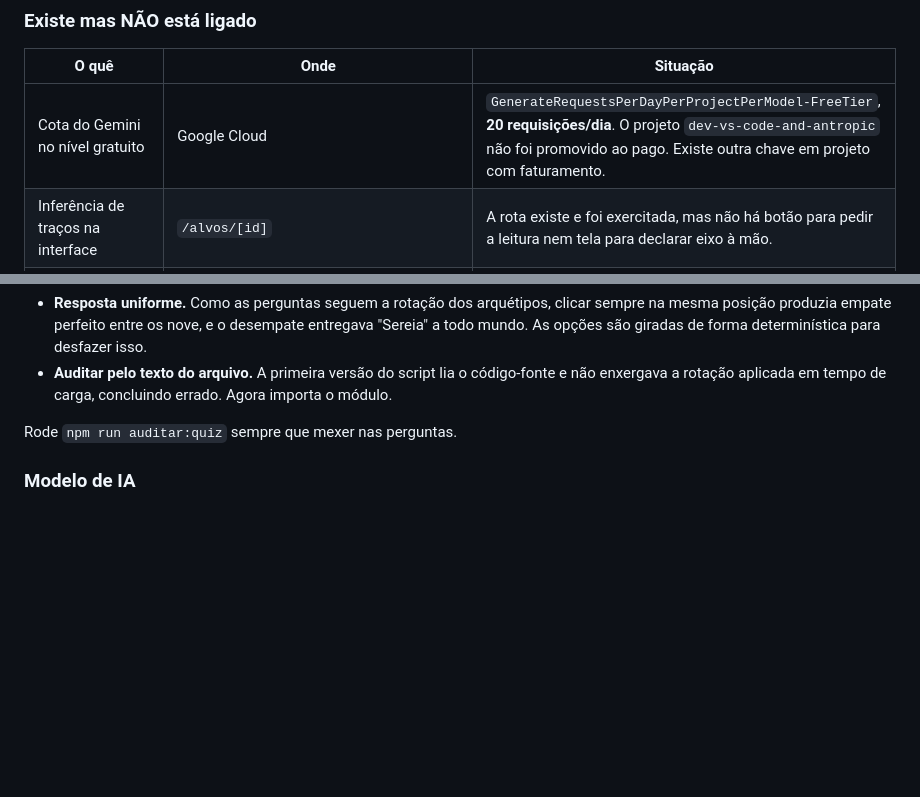
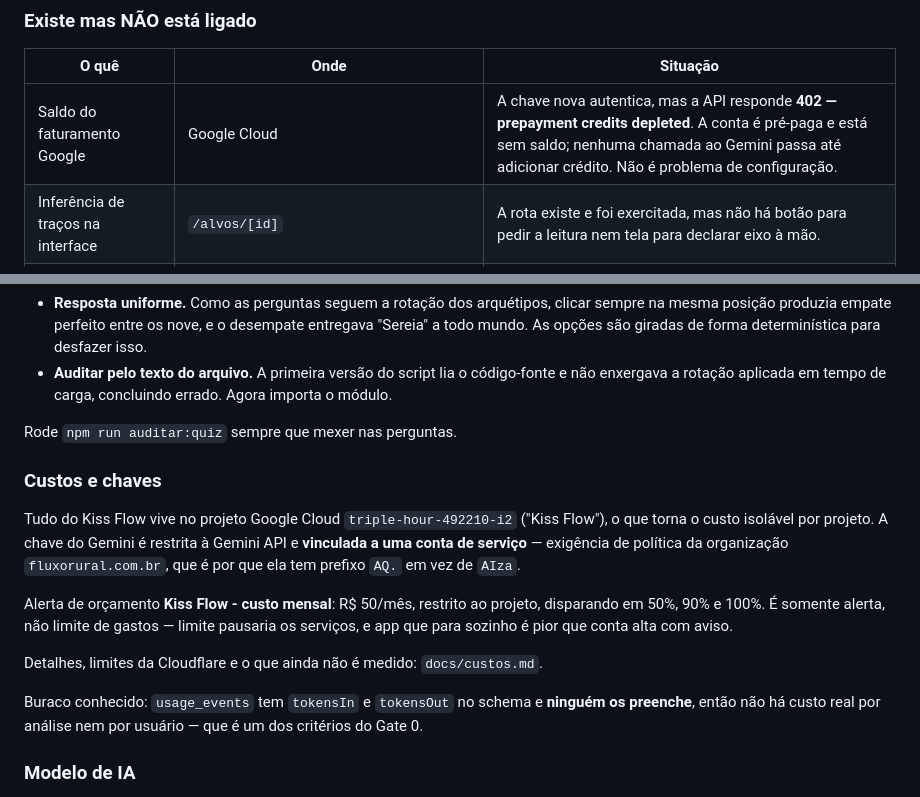
Before and after one commit to lucasdierings/Kiss-Flow, a Markdown page: AGENTS.md, 2 parts joined by grey strips. Rendered like a GitHub page; blank space fills up the shorter version.

```diff
--- a/AGENTS.md
+++ b/AGENTS.md
@@ -120,7 +120,7 @@ grep -rn "TODO\|DEMO_\|mock" src/app src/lib apps/mobile/app apps/mobile/service
 
 | O quê | Onde | Situação |
 |---|---|---|
-| Cota do Gemini no nível gratuito | Google Cloud | `GenerateRequestsPerDayPerProjectPerModel-FreeTier`, **20 requisições/dia**. O projeto `dev-vs-code-and-antropic` não foi promovido ao pago. Existe outra chave em projeto com faturamento. |
+| Saldo do faturamento Google | Google Cloud | A chave nova autentica, mas a API responde **402 — prepayment credits depleted**. A conta é pré-paga e está sem saldo; nenhuma chamada ao Gemini passa até adicionar crédito. Não é problema de configuração. |
 | Inferência de traços na interface | `/alvos/[id]` | A rota existe e foi exercitada, mas não há botão para pedir a leitura nem tela para declarar eixo à mão. |
 | Latência da IA acima do critério | `/api/ai/advise` | Medido 6,8s / 15,5s / 22,1s. O Gate 0 exige resposta em até 15s. Caminhos: streaming, prompt menor, ou modelo lite. |
 | URLs de retorno do OAuth do Google | Google Cloud Console | Não registradas para o domínio publicado; o botão \"Continuar com Google\" falha até isso ser feito. Ver `docs/deploy.md`. |
@@ -299,6 +299,25 @@ Duas armadilhas que já apareceram e estão cobertas pela auditoria:
 
 Rode `npm run auditar:quiz` sempre que mexer nas perguntas.
 
+### Custos e chaves
+
+Tudo do Kiss Flow vive no projeto Google Cloud `triple-hour-492210-i2`
+("Kiss Flow"), o que torna o custo isolável por projeto. A chave do Gemini é
+restrita à Gemini API e **vinculada a uma conta de serviço** — exigência de
+política da organização `fluxorural.com.br`, que é por que ela tem prefixo
+`AQ.` em vez de `AIza`.
+
+Alerta de orçamento **Kiss Flow - custo mensal**: R$ 50/mês, restrito ao
+projeto, disparando em 50%, 90% e 100%. É somente alerta, não limite de
+gastos — limite pausaria os serviços, e app que para sozinho é pior que conta
+alta com aviso.
+
+Detalhes, limites da Cloudflare e o que ainda não é medido: `docs/custos.md`.
+
+Buraco conhecido: `usage_events` tem `tokensIn` e `tokensOut` no schema e
+**ninguém os preenche**, então não há custo real por análise nem por usuário —
+que é um dos critérios do Gate 0.
+
 ### Modelo de IA
 
 `MODEL_CHAIN` em `src/lib/gemini.ts` é uma **cadeia**, não um nome. Duas coisas
```
Also changed, not shown: docs/custos.md (added, +77 -0 lines).
